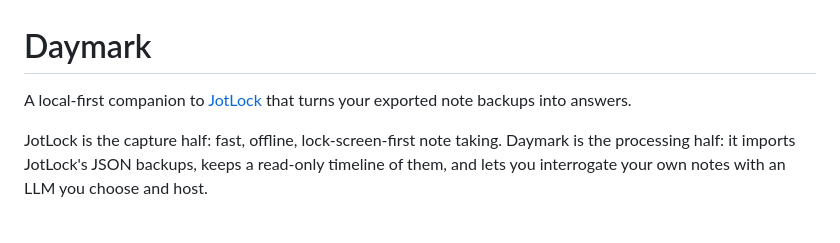
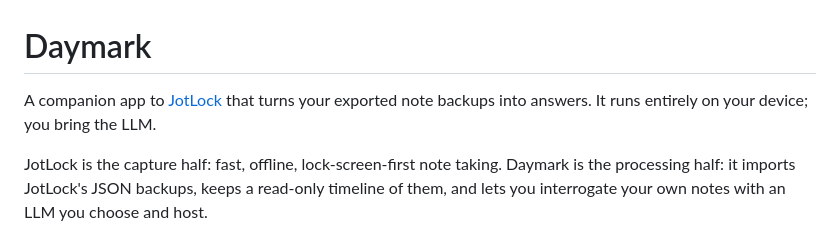
Before and after one commit to Ryfire/daymark, a Markdown page: README.md, the part around the change. Rendered like a GitHub page.

Commit message:
README: drop the local-first hammering

```diff
--- a/README.md
+++ b/README.md
@@ -1,7 +1,8 @@
 # Daymark
 
-A local-first companion to [JotLock](https://github.com/Ryfire/jotlock) that
-turns your exported note backups into answers.
+A companion app to [JotLock](https://github.com/Ryfire/jotlock) that turns
+your exported note backups into answers. It runs entirely on your device;
+you bring the LLM.
 
 JotLock is the capture half: fast, offline, lock-screen-first note taking.
 Daymark is the processing half: it imports JotLock's JSON backups, keeps a
```
